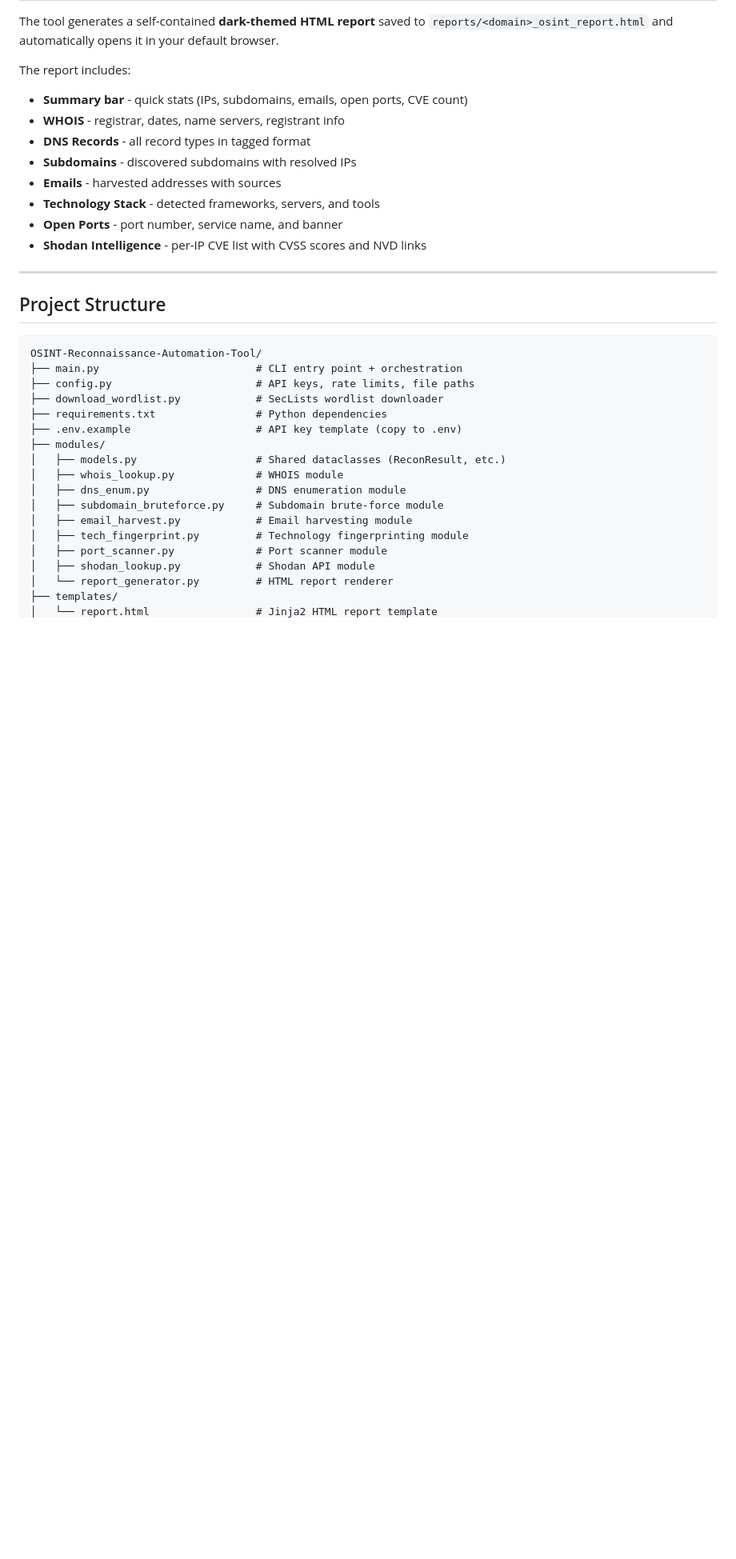
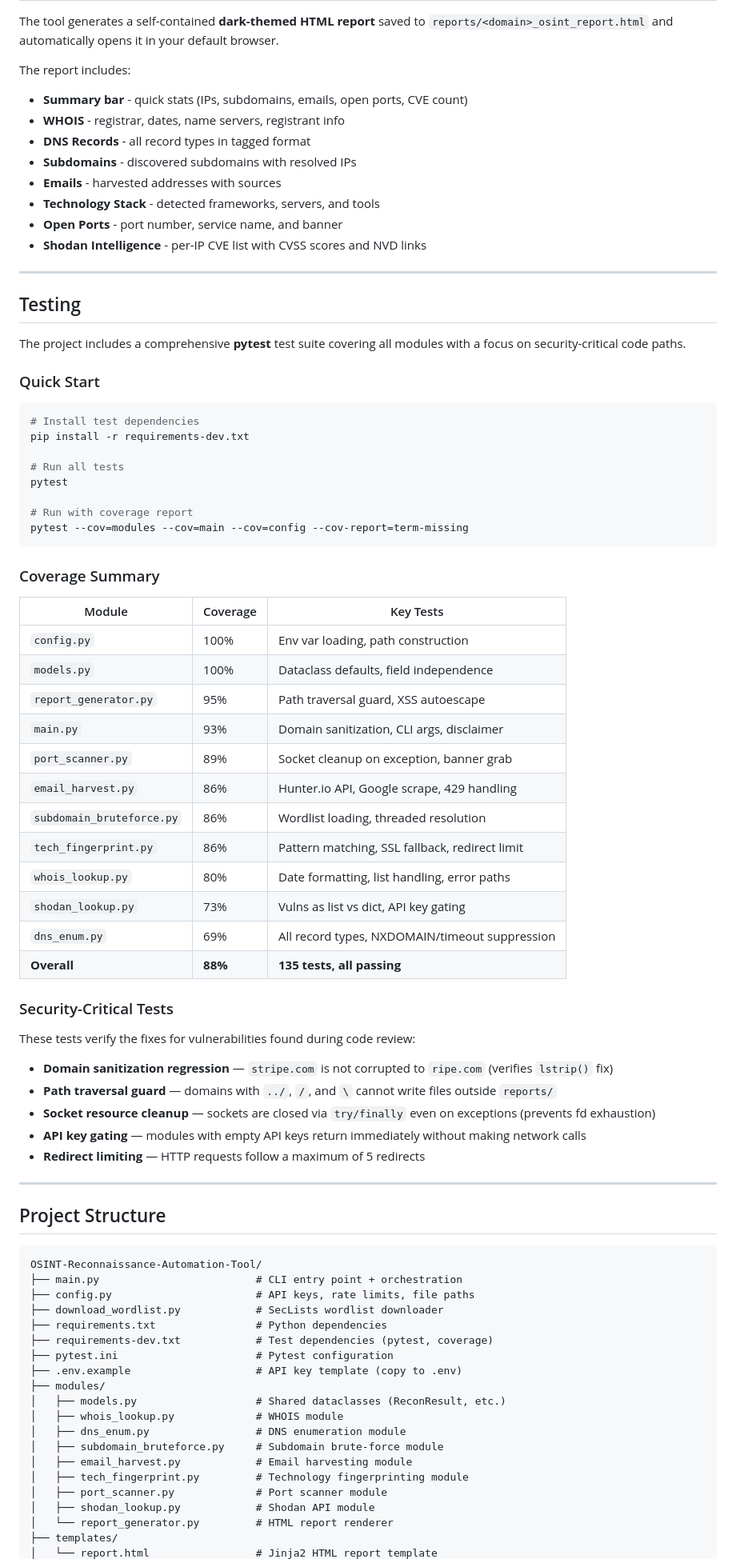
Before and after one commit to Ashishdev13/OSINT-Reconnaissance-Automation-Tool, a Markdown page: README.md, the part around one of its changes. Shown at 80% size. Drawn GitHub-style; blank space fills up the shorter version.

Commit message:
Update README with test suite documentation
Add Testing section with coverage summary table, security-critical test
descriptions, and quick start instructions. Update project structure to
include test files and dev dependencies. Add testing tools to tech stack.

Co-Authored-By: Claude Opus 4.6 <noreply@anthropic.com>

````diff
--- a/README.md
+++ b/README.md
@@ -171,6 +172,52 @@ The report includes:
 
 ---
 
+## Testing
+
+The project includes a comprehensive **pytest** test suite covering all modules with a focus on security-critical code paths.
+
+### Quick Start
+
+```bash
+# Install test dependencies
+pip install -r requirements-dev.txt
+
+# Run all tests
+pytest
+
+# Run with coverage report
+pytest --cov=modules --cov=main --cov=config --cov-report=term-missing
+```
+
+### Coverage Summary
+
+| Module | Coverage | Key Tests |
+|--------|----------|-----------|
+| `config.py` | 100% | Env var loading, path construction |
+| `models.py` | 100% | Dataclass defaults, field independence |
+| `report_generator.py` | 95% | Path traversal guard, XSS autoescape |
+| `main.py` | 93% | Domain sanitization, CLI args, disclaimer |
+| `port_scanner.py` | 89% | Socket cleanup on exception, banner grab |
+| `email_harvest.py` | 86% | Hunter.io API, Google scrape, 429 handling |
+| `subdomain_bruteforce.py` | 86% | Wordlist loading, threaded resolution |
+| `tech_fingerprint.py` | 86% | Pattern matching, SSL fallback, redirect limit |
+| `whois_lookup.py` | 80% | Date formatting, list handling, error paths |
+| `shodan_lookup.py` | 73% | Vulns as list vs dict, API key gating |
+| `dns_enum.py` | 69% | All record types, NXDOMAIN/timeout suppression |
+| **Overall** | **88%** | **135 tests, all passing** |
+
+### Security-Critical Tests
+
+These tests verify the fixes for vulnerabilities found during code review:
+
+- **Domain sanitization regression** — `stripe.com` is not corrupted to `ripe.com` (verifies `lstrip()` fix)
+- **Path traversal guard** — domains with `../`, `/`, and `\` cannot write files outside `reports/`
+- **Socket resource cleanup** — sockets are closed via `try/finally` even on exceptions (prevents fd exhaustion)
+- **API key gating** — modules with empty API keys return immediately without making network calls
+- **Redirect limiting** — HTTP requests follow a maximum of 5 redirects
+
+---
+
 ## Project Structure
 
 ```
@@ -179,6 +226,8 @@ OSINT-Reconnaissance-Automation-Tool/
 ├── config.py                       # API keys, rate limits, file paths
 ├── download_wordlist.py            # SecLists wordlist downloader
 ├── requirements.txt                # Python dependencies
+├── requirements-dev.txt            # Test dependencies (pytest, coverage)
+├── pytest.ini                      # Pytest configuration
 ├── .env.example                    # API key template (copy to .env)
 ├── modules/
 │   ├── models.py                   # Shared dataclasses (ReconResult, etc.)
````
Also changed, not shown: other parts of README.md (+14 -0 lines).
